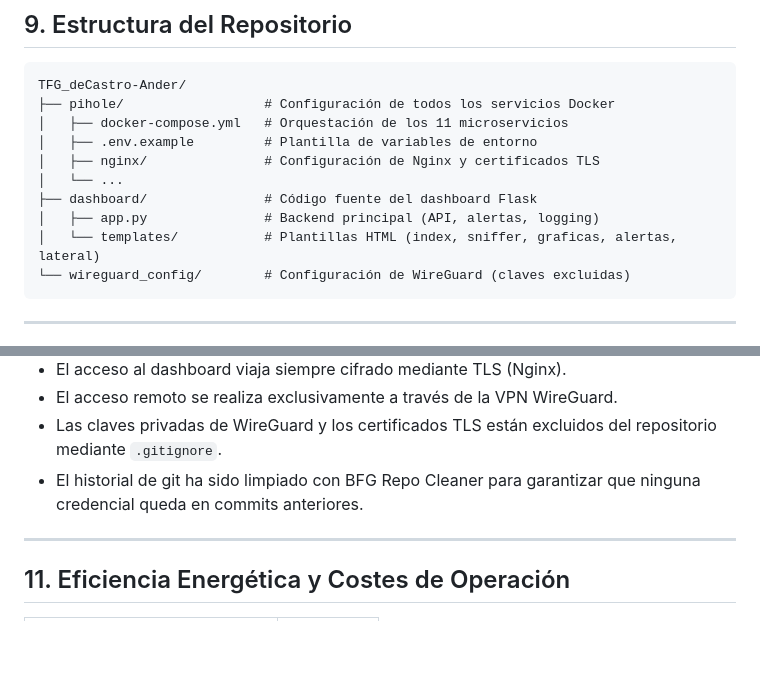
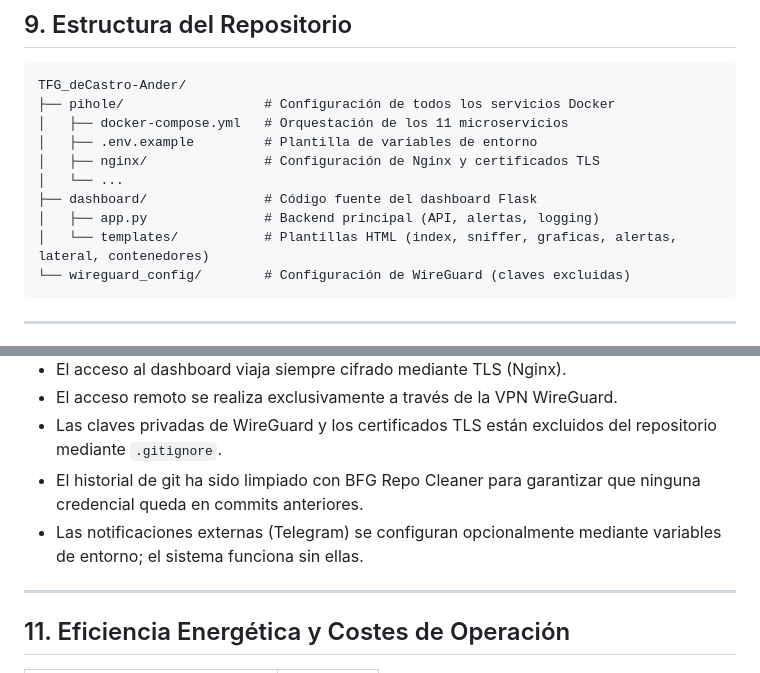
Before and after one commit to aanderdc/TFG_deCastro-Ander, a Markdown page: README.md, 2 parts joined by grey strips. Rendered like a GitHub page; blank space fills up the shorter version.

````diff
--- a/README.md
+++ b/README.md
@@ -205,7 +210,7 @@ TFG_deCastro-Ander/
 │   └── ...
 ├── dashboard/               # Código fuente del dashboard Flask
 │   ├── app.py               # Backend principal (API, alertas, logging)
-│   └── templates/           # Plantillas HTML (index, sniffer, graficas, alertas, lateral)
+│   └── templates/           # Plantillas HTML (index, sniffer, graficas, alertas, lateral, contenedores)
 └── wireguard_config/        # Configuración de WireGuard (claves excluidas)
 ```
 
@@ -219,6 +224,7 @@ TFG_deCastro-Ander/
 - El acceso remoto se realiza exclusivamente a través de la VPN WireGuard.
 - Las claves privadas de WireGuard y los certificados TLS están excluidos del repositorio mediante `.gitignore`.
 - El historial de git ha sido limpiado con BFG Repo Cleaner para garantizar que ninguna credencial queda en commits anteriores.
+- Las notificaciones externas (Telegram) se configuran opcionalmente mediante variables de entorno; el sistema funciona sin ellas.
 
 ---
 
````
Also changed, not shown: other parts of README.md (+9 -1 lines).
